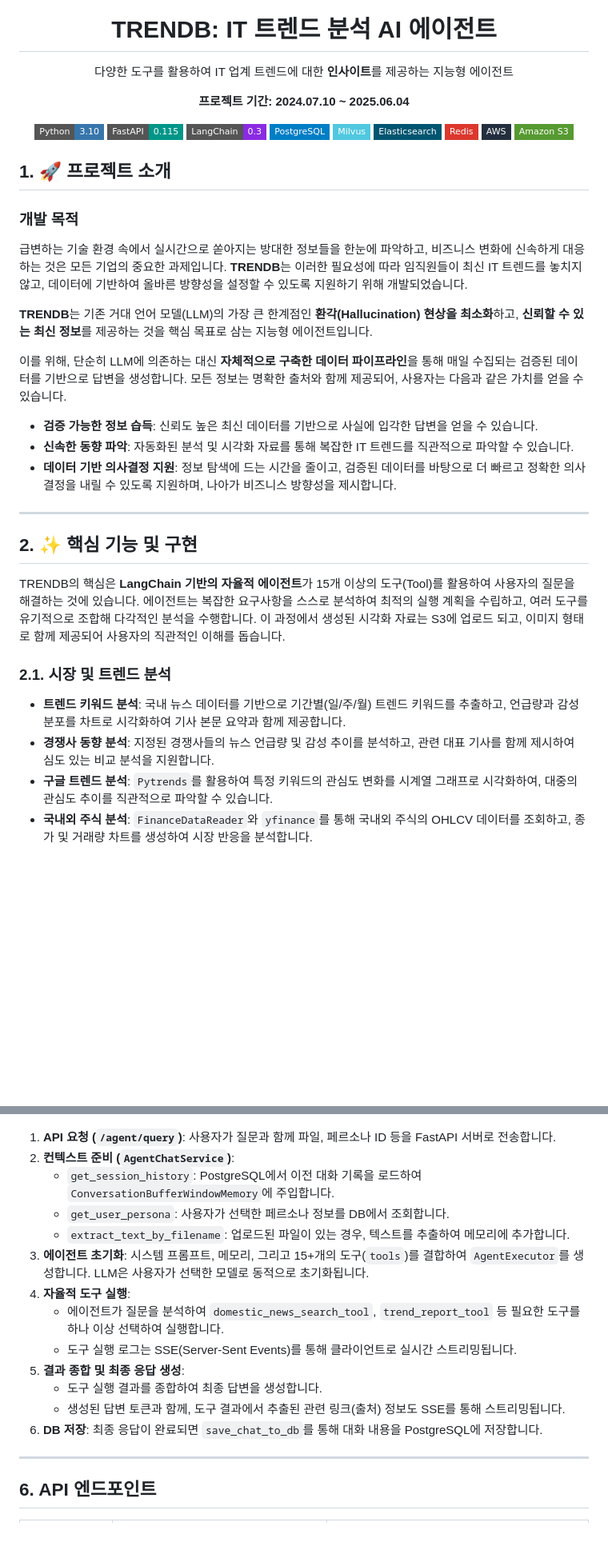
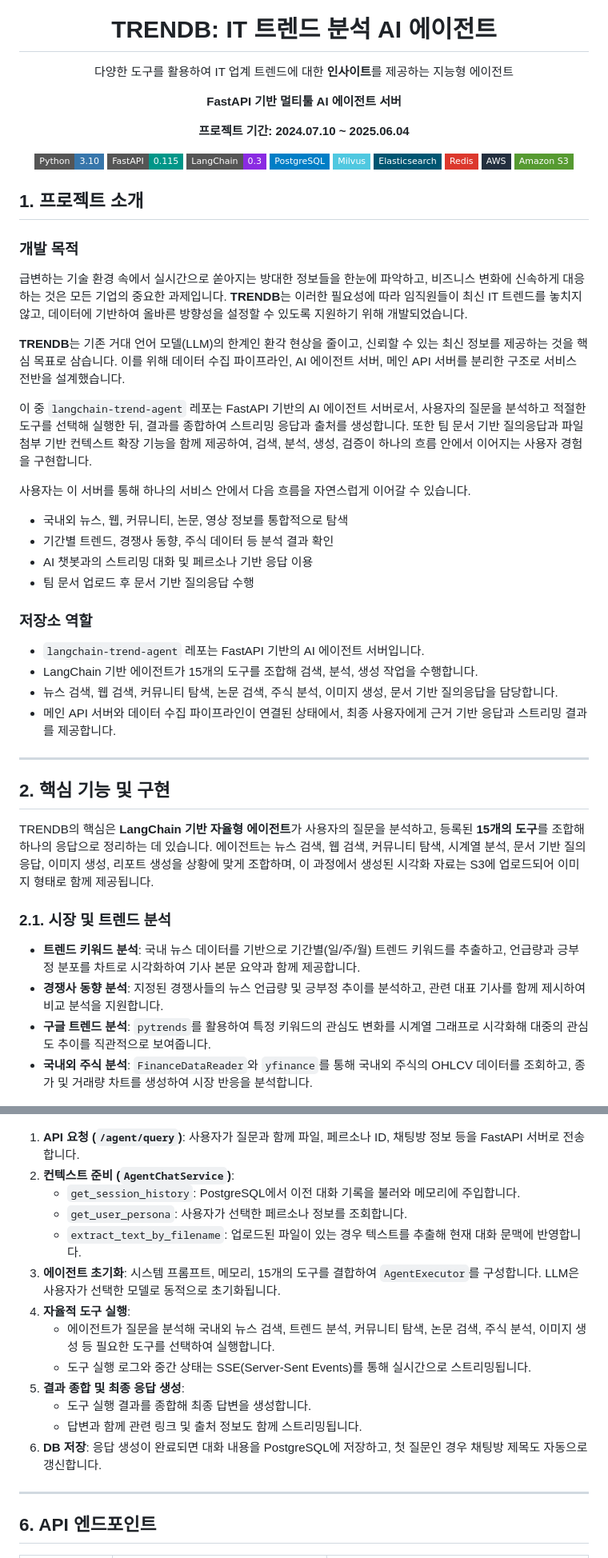
Before and after one commit to CAPSTONE-DBFIS/langchain-trend-agent, a Markdown page: README.md, 2 parts joined by grey strips. Shown at 80% size. Drawn GitHub-style; badges without logos; blank space fills up the shorter version.

```diff
--- a/README.md
+++ b/README.md
@@ -5,6 +5,7 @@
 </p>
 <h1 align="center">TRENDB: IT 트렌드 분석 AI 에이전트</h1>
 <p align="center">다양한 도구를 활용하여 IT 업계 트렌드에 대한 <b>인사이트</b>를 제공하는 지능형 에이전트</p>
+<p align="center"><strong>FastAPI 기반 멀티툴 AI 에이전트 서버</strong></p>
 <p align="center"><strong>프로젝트 기간: 2024.07.10 ~ 2025.06.04</strong></p>
 
 <p align="center">
@@ -19,31 +20,41 @@
   <a href="https://aws.amazon.com/s3/"><img src="https://img.shields.io/badge/Amazon_S3-569A31.svg?style=flat-square&logo=amazon-s3" alt="Amazon S3"></a>
 </p>
 
-## 1. 🚀 프로젝트 소개
+## 1. 프로젝트 소개
 
 ### 개발 목적
 급변하는 기술 환경 속에서 실시간으로 쏟아지는 방대한 정보들을 한눈에 파악하고, 비즈니스 변화에 신속하게 대응하는 것은 모든 기업의 중요한 과제입니다. **TRENDB**는 이러한 필요성에 따라 임직원들이 최신 IT 트렌드를 놓치지 않고, 데이터에 기반하여 올바른 방향성을 설정할 수 있도록 지원하기 위해 개발되었습니다.
 
-**TRENDB**는 기존 거대 언어 모델(LLM)의 가장 큰 한계점인 **환각(Hallucination) 현상을 최소화**하고, **신뢰할 수 있는 최신 정보**를 제공하는 것을 핵심 목표로 삼는 지능형 에이전트입니다.
+**TRENDB**는 기존 거대 언어 모델(LLM)의 한계인 환각 현상을 줄이고, 신뢰할 수 있는 최신 정보를 제공하는 것을 핵심 목표로 삼습니다. 이를 위해 데이터 수집 파이프라인, AI 에이전트 서버, 메인 API 서버를 분리한 구조로 서비스 전반을 설계했습니다.
 
-이를 위해, 단순히 LLM에 의존하는 대신 **자체적으로 구축한 데이터 파이프라인**을 통해 매일 수집되는 검증된 데이터를 기반으로 답변을 생성합니다. 모든 정보는 명확한 출처와 함께 제공되어, 사용자는 다음과 같은 가치를 얻을 수 있습니다.
+이 중 `langchain-trend-agent` 레포는 FastAPI 기반의 AI 에이전트 서버로서, 사용자의 질문을 분석하고 적절한 도구를 선택해 실행한 뒤, 결과를 종합하여 스트리밍 응답과 출처를 생성합니다. 또한 팀 문서 기반 질의응답과 파일 첨부 기반 컨텍스트 확장 기능을 함께 제공하여, 검색, 분석, 생성, 검증이 하나의 흐름 안에서 이어지는 사용자 경험을 구현합니다.
 
-- **검증 가능한 정보 습득**: 신뢰도 높은 최신 데이터를 기반으로 사실에 입각한 답변을 얻을 수 있습니다.
-- **신속한 동향 파악**: 자동화된 분석 및 시각화 자료를 통해 복잡한 IT 트렌드를 직관적으로 파악할 수 있습니다.
-- **데이터 기반 의사결정 지원**: 정보 탐색에 드는 시간을 줄이고, 검증된 데이터를 바탕으로 더 빠르고 정확한 의사결정을 내릴 수 있도록 지원하며, 나아가 비즈니스 방향성을 제시합니다.
+사용자는 이 서버를 통해 하나의 서비스 안에서 다음 흐름을 자연스럽게 이어갈 수 있습니다.
+
+- 국내외 뉴스, 웹, 커뮤니티, 논문, 영상 정보를 통합적으로 탐색
+- 기간별 트렌드, 경쟁사 동향, 주식 데이터 등 분석 결과 확인
+- AI 챗봇과의 스트리밍 대화 및 페르소나 기반 응답 이용
+- 팀 문서 업로드 후 문서 기반 질의응답 수행
+
+### 저장소 역할
+
+- `langchain-trend-agent` 레포는 FastAPI 기반의 AI 에이전트 서버입니다.
+- LangChain 기반 에이전트가 15개의 도구를 조합해 검색, 분석, 생성 작업을 수행합니다.
+- 뉴스 검색, 웹 검색, 커뮤니티 탐색, 논문 검색, 주식 분석, 이미지 생성, 문서 기반 질의응답을 담당합니다.
+- 메인 API 서버와 데이터 수집 파이프라인이 연결된 상태에서, 최종 사용자에게 근거 기반 응답과 스트리밍 결과를 제공합니다.
 
 ---
 
-## 2. ✨ 핵심 기능 및 구현
+## 2. 핵심 기능 및 구현
 
-TRENDB의 핵심은 **LangChain 기반의 자율적 에이전트**가 15개 이상의 도구(Tool)를 활용하여 사용자의 질문을 해결하는 것에 있습니다. 에이전트는 복잡한 요구사항을 스스로 분석하여 최적의 실행 계획을 수립하고, 여러 도구를 유기적으로 조합해 다각적인 분석을 수행합니다. 이 과정에서 생성된 시각화 자료는 S3에 업로드 되고, 이미지 형태로 함께 제공되어 사용자의 직관적인 이해를 돕습니다.
+TRENDB의 핵심은 **LangChain 기반 자율형 에이전트**가 사용자의 질문을 분석하고, 등록된 **15개의 도구**를 조합해 하나의 응답으로 정리하는 데 있습니다. 에이전트는 뉴스 검색, 웹 검색, 커뮤니티 탐색, 시계열 분석, 문서 기반 질의응답, 이미지 생성, 리포트 생성을 상황에 맞게 조합하며, 이 과정에서 생성된 시각화 자료는 S3에 업로드되어 이미지 형태로 함께 제공됩니다.
 
 ### 2.1. 시장 및 트렌드 분석
 
--   **트렌드 키워드 분석**: 국내 뉴스 데이터를 기반으로 기간별(일/주/월) 트렌드 키워드를 추출하고, 언급량과 감성 분포를 차트로 시각화하여 기사 본문 요약과 함께 제공합니다.
--   **경쟁사 동향 분석**: 지정된 경쟁사들의 뉴스 언급량 및 감성 추이를 분석하고, 관련 대표 기사를 함께 제시하여 심도 있는 비교 분석을 지원합니다.
--   **구글 트렌드 분석**: `Pytrends`를 활용하여 특정 키워드의 관심도 변화를 시계열 그래프로 시각화하여, 대중의 관심도 추이를 직관적으로 파악할 수 있습니다.
--   **국내외 주식 분석**: `FinanceDataReader`와 `yfinance`를 통해 국내외 주식의 OHLCV 데이터를 조회하고, 종가 및 거래량 차트를 생성하여 시장 반응을 분석합니다.
+- **트렌드 키워드 분석**: 국내 뉴스 데이터를 기반으로 기간별(일/주/월) 트렌드 키워드를 추출하고, 언급량과 긍부정 분포를 차트로 시각화하여 기사 본문 요약과 함께 제공합니다.
+- **경쟁사 동향 분석**: 지정된 경쟁사들의 뉴스 언급량 및 긍부정 추이를 분석하고, 관련 대표 기사를 함께 제시하여 비교 분석을 지원합니다.
+- **구글 트렌드 분석**: `pytrends`를 활용하여 특정 키워드의 관심도 변화를 시계열 그래프로 시각화해 대중의 관심도 추이를 직관적으로 보여줍니다.
+- **국내외 주식 분석**: `FinanceDataReader`와 `yfinance`를 통해 국내외 주식의 OHLCV 데이터를 조회하고, 종가 및 거래량 차트를 생성하여 시장 반응을 분석합니다.
 
 <p align="center">
   <img src=".github/assets/feature_keyword_analysis_period.png" width="350" height="500" alt="기간별 트렌드 키워드 분석">
@@ -176,19 +183,19 @@ TRENDB의 백엔드 시스템은 마이크로서비스 아키텍처(MSA)를 기
   <img src=".github/assets/flow_chart.png" width="90%" alt="TRENDB 응답 처리 흐름도">
 </p>
 
-1.  **API 요청 (`/agent/query`)**: 사용자가 질문과 함께 파일, 페르소나 ID 등을 FastAPI 서버로 전송합니다.
-2.  **컨텍스트 준비 (`AgentChatService`)**:
-    - `get_session_history`: PostgreSQL에서 이전 대화 기록을 로드하여 `ConversationBufferWindowMemory`에 주입합니다.
-    - `get_user_persona`: 사용자가 선택한 페르소나 정보를 DB에서 조회합니다.
-    - `extract_text_by_filename`: 업로드된 파일이 있는 경우, 텍스트를 추출하여 메모리에 추가합니다.
-3.  **에이전트 초기화**: 시스템 프롬프트, 메모리, 그리고 15+개의 도구(`tools`)를 결합하여 `AgentExecutor`를 생성합니다. LLM은 사용자가 선택한 모델로 동적으로 초기화됩니다.
-4.  **자율적 도구 실행**:
-    - 에이전트가 질문을 분석하여 `domestic_news_search_tool`, `trend_report_tool` 등 필요한 도구를 하나 이상 선택하여 실행합니다.
-    - 도구 실행 로그는 SSE(Server-Sent Events)를 통해 클라이언트로 실시간 스트리밍됩니다.
-5.  **결과 종합 및 최종 응답 생성**:
-    - 도구 실행 결과를 종합하여 최종 답변을 생성합니다.
-    - 생성된 답변 토큰과 함께, 도구 결과에서 추출된 관련 링크(출처) 정보도 SSE를 통해 스트리밍됩니다.
-6.  **DB 저장**: 최종 응답이 완료되면 `save_chat_to_db`를 통해 대화 내용을 PostgreSQL에 저장합니다.
+1. **API 요청 (`/agent/query`)**: 사용자가 질문과 함께 파일, 페르소나 ID, 채팅방 정보 등을 FastAPI 서버로 전송합니다.
+2. **컨텍스트 준비 (`AgentChatService`)**:
+   - `get_session_history`: PostgreSQL에서 이전 대화 기록을 불러와 메모리에 주입합니다.
+   - `get_user_persona`: 사용자가 선택한 페르소나 정보를 조회합니다.
+   - `extract_text_by_filename`: 업로드된 파일이 있는 경우 텍스트를 추출해 현재 대화 문맥에 반영합니다.
+3. **에이전트 초기화**: 시스템 프롬프트, 메모리, 15개의 도구를 결합하여 `AgentExecutor`를 구성합니다. LLM은 사용자가 선택한 모델로 동적으로 초기화됩니다.
+4. **자율적 도구 실행**:
+   - 에이전트가 질문을 분석해 국내외 뉴스 검색, 트렌드 분석, 커뮤니티 탐색, 논문 검색, 주식 분석, 이미지 생성 등 필요한 도구를 선택하여 실행합니다.
+   - 도구 실행 로그와 중간 상태는 SSE(Server-Sent Events)를 통해 실시간으로 스트리밍됩니다.
+5. **결과 종합 및 최종 응답 생성**:
+   - 도구 실행 결과를 종합해 최종 답변을 생성합니다.
+   - 답변과 함께 관련 링크 및 출처 정보도 함께 스트리밍됩니다.
+6. **DB 저장**: 응답 생성이 완료되면 대화 내용을 PostgreSQL에 저장하고, 첫 질문인 경우 채팅방 제목도 자동으로 갱신합니다.
 
 ---
 
```
Also changed, not shown: other parts of README.md (+33 -37 lines).
